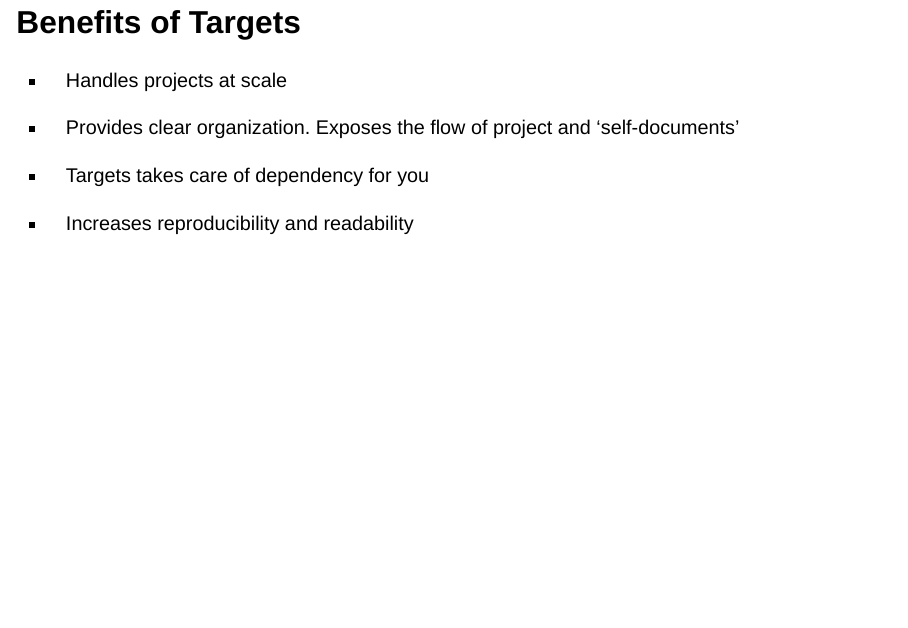
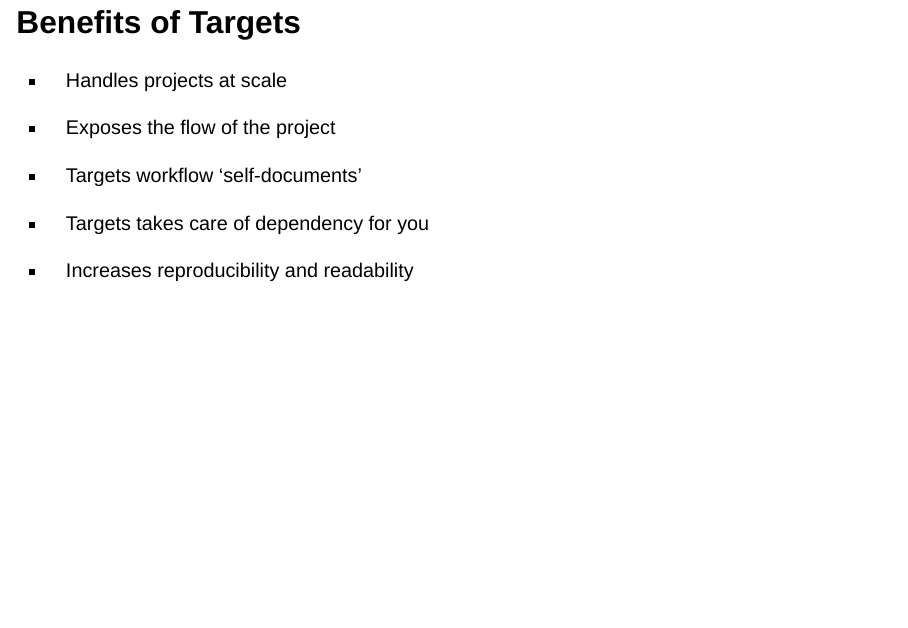
Before and after one commit to ecohealthalliance/targets_branching, a Quarto document (reports/branching_overview.qmd): page 2 of 32. Rendered offline with R 4.5, knitr and Pandoc in place of Quarto, with nearby package versions; drawn as Slidy slides in place of the format the file asks for.

Commit message:
One last edit

```diff
--- a/reports/branching_overview.qmd
+++ b/reports/branching_overview.qmd
@@ -12,7 +12,9 @@ editor: visual
 
 -   Handles projects at scale
 
--   Provides clear organization. Exposes the flow of project and 'self-documents'
+-   Exposes the flow of the project
+
+-   Targets workflow 'self-documents'
 
 -   Targets takes care of dependency for you
 
```
Also changed, not shown: reports/branching_overview.html.
